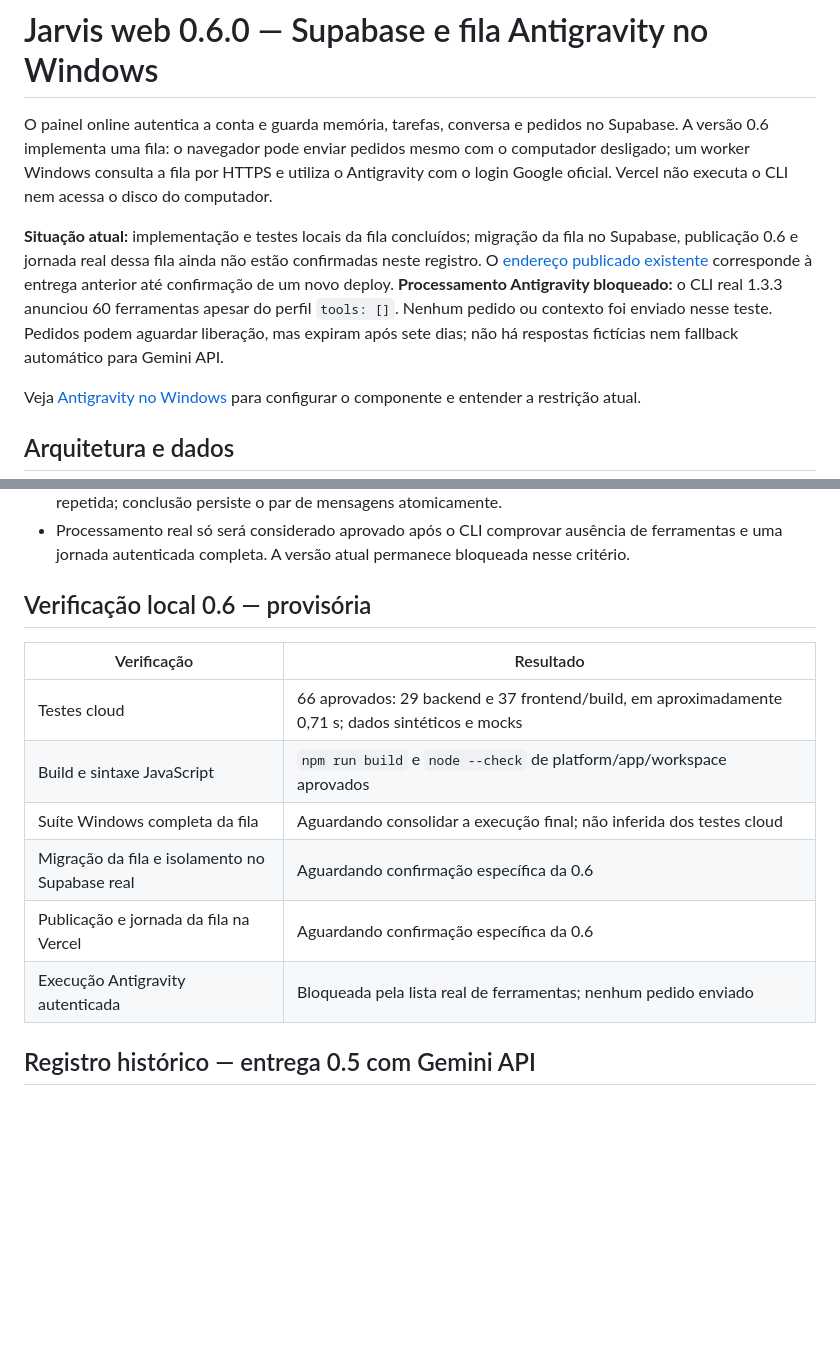
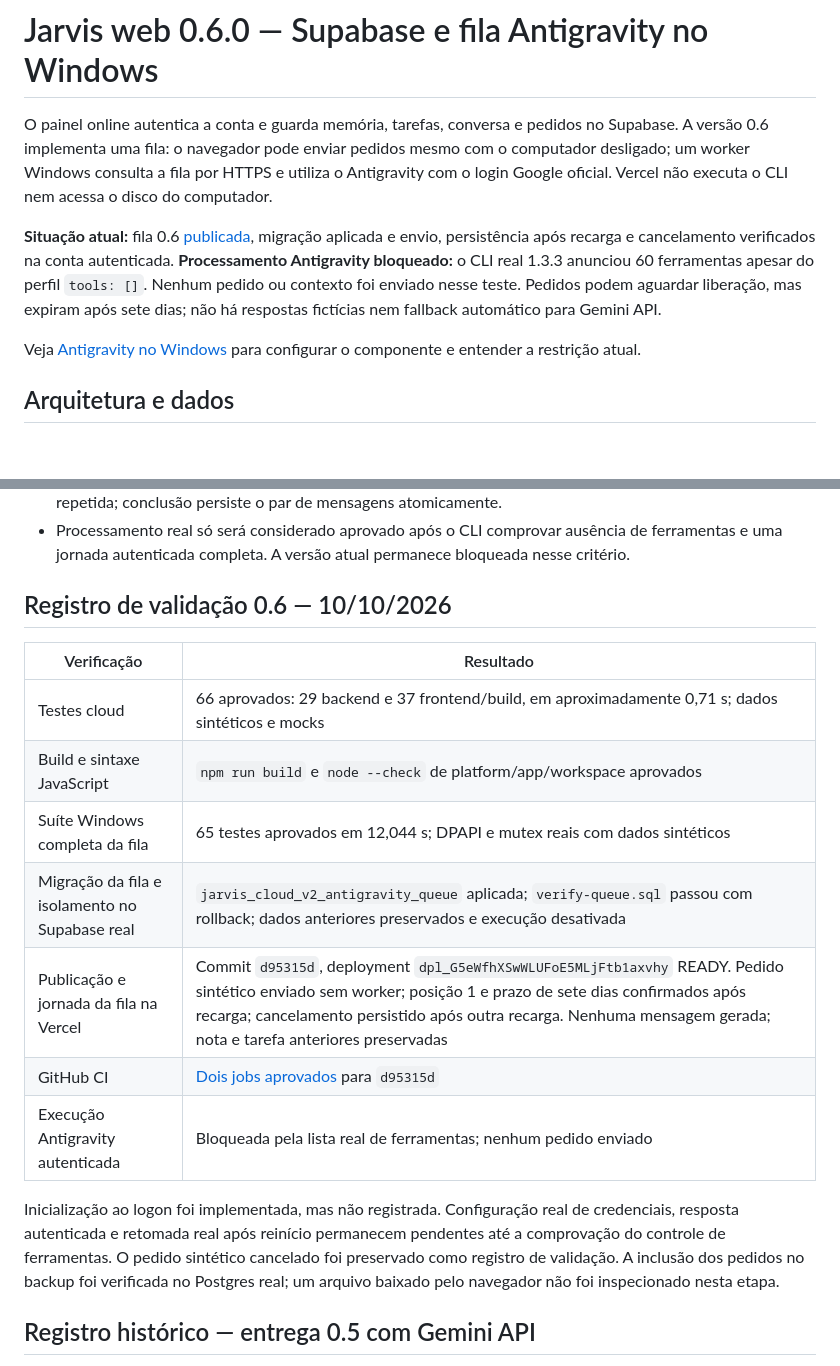
Before and after one commit to Henrique1601/jarvis, a Markdown page: cloud/README.md, 2 parts joined by grey strips. Rendered like a GitHub page; blank space fills up the shorter version.

Commit message:
docs: record deployed queue validation and blocked CLI activation

```diff
--- a/cloud/README.md
+++ b/cloud/README.md
@@ -2,7 +2,7 @@
 
 O painel online autentica a conta e guarda memória, tarefas, conversa e pedidos no Supabase. A versão 0.6 implementa uma fila: o navegador pode enviar pedidos mesmo com o computador desligado; um worker Windows consulta a fila por HTTPS e utiliza o Antigravity com o login Google oficial. Vercel não executa o CLI nem acessa o disco do computador.
 
-**Situação atual:** implementação e testes locais da fila concluídos; migração da fila no Supabase, publicação 0.6 e jornada real dessa fila ainda não estão confirmadas neste registro. O [endereço publicado existente](https://jarvis-ten-pi-14.vercel.app/) corresponde à entrega anterior até confirmação de um novo deploy. **Processamento Antigravity bloqueado:** o CLI real 1.3.3 anunciou 60 ferramentas apesar do perfil `tools: []`. Nenhum pedido ou contexto foi enviado nesse teste. Pedidos podem aguardar liberação, mas expiram após sete dias; não há respostas fictícias nem fallback automático para Gemini API.
+**Situação atual:** fila 0.6 [publicada](https://jarvis-ten-pi-14.vercel.app/), migração aplicada e envio, persistência após recarga e cancelamento verificados na conta autenticada. **Processamento Antigravity bloqueado:** o CLI real 1.3.3 anunciou 60 ferramentas apesar do perfil `tools: []`. Nenhum pedido ou contexto foi enviado nesse teste. Pedidos podem aguardar liberação, mas expiram após sete dias; não há respostas fictícias nem fallback automático para Gemini API.
 
 Veja [Antigravity no Windows](ANTIGRAVITY-WINDOWS.md) para configurar o componente e entender a restrição atual.
 
@@ -93,16 +93,19 @@ O worker inicia conexões HTTPS para a nuvem. Não é necessário túnel nem por
 - Worker respeita gates antes de buscar/iniciar pedido; resultado incerto não provoca geração automática repetida; conclusão persiste o par de mensagens atomicamente.
 - Processamento real só será considerado aprovado após o CLI comprovar ausência de ferramentas e uma jornada autenticada completa. A versão atual permanece bloqueada nesse critério.
 
-## Verificação local 0.6 — provisória
+## Registro de validação 0.6 — 10/10/2026
 
 | Verificação | Resultado |
 | --- | --- |
 | Testes cloud | 66 aprovados: 29 backend e 37 frontend/build, em aproximadamente 0,71 s; dados sintéticos e mocks |
 | Build e sintaxe JavaScript | `npm run build` e `node --check` de platform/app/workspace aprovados |
-| Suíte Windows completa da fila | Aguardando consolidar a execução final; não inferida dos testes cloud |
-| Migração da fila e isolamento no Supabase real | Aguardando confirmação específica da 0.6 |
-| Publicação e jornada da fila na Vercel | Aguardando confirmação específica da 0.6 |
+| Suíte Windows completa da fila | 65 testes aprovados em 12,044 s; DPAPI e mutex reais com dados sintéticos |
+| Migração da fila e isolamento no Supabase real | `jarvis_cloud_v2_antigravity_queue` aplicada; `verify-queue.sql` passou com rollback; dados anteriores preservados e execução desativada |
+| Publicação e jornada da fila na Vercel | Commit `d95315d`, deployment `dpl_G5eWfhXSwWLUFoE5MLjFtb1axvhy` READY. Pedido sintético enviado sem worker; posição 1 e prazo de sete dias confirmados após recarga; cancelamento persistido após outra recarga. Nenhuma mensagem gerada; nota e tarefa anteriores preservadas |
+| GitHub CI | [Dois jobs aprovados](https://github.com/Henrique1601/jarvis/actions/runs/38082121979) para `d95315d` |
 | Execução Antigravity autenticada | Bloqueada pela lista real de ferramentas; nenhum pedido enviado |
+
+Inicialização ao logon foi implementada, mas não registrada. Configuração real de credenciais, resposta autenticada e retomada real após reinício permanecem pendentes até a comprovação do controle de ferramentas. O pedido sintético cancelado foi preservado como registro de validação. A inclusão dos pedidos no backup foi verificada no Postgres real; um arquivo baixado pelo navegador não foi inspecionado nesta etapa.
 
 ## Registro histórico — entrega 0.5 com Gemini API
 
```
Also changed, not shown: README.md (+2 -2 lines), cloud/ANTIGRAVITY-WINDOWS.md (+2 -0 lines).
